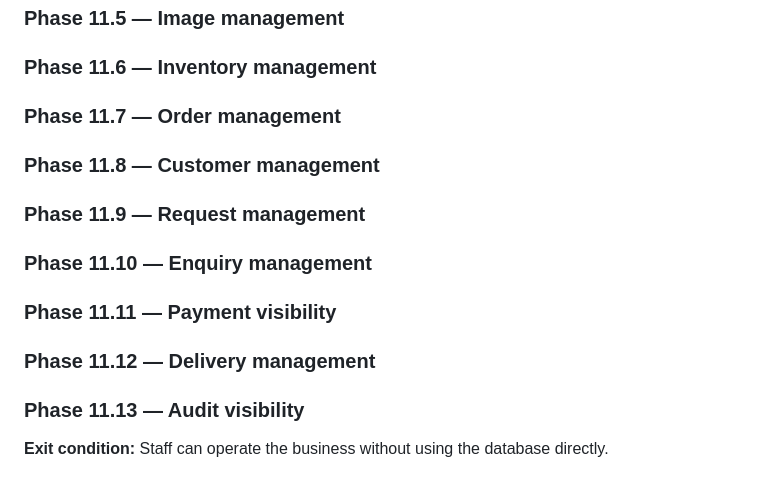
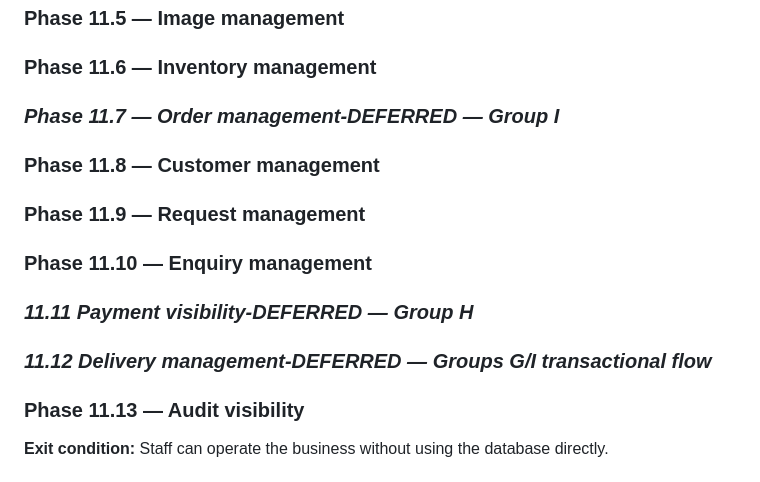
Before and after one commit to larason/furnitureapp, a Markdown page: AGENTS.md, the part around the change. Drawn GitHub-style.

Commit message:
docs(agents): mark deferred phases in roadmap
Annotate order management, payment visibility, and delivery
management phases as deferred with their responsible groups so the
roadmap reflects current planning state.

```diff
--- a/AGENTS.md
+++ b/AGENTS.md
@@ -1047,12 +1047,12 @@ Contract documented in Group D; actual Next.js Clerk setup belongs to the later
 ### Phase 11.4 — Category CRUD
 ### Phase 11.5 — Image management
 ### Phase 11.6 — Inventory management
-### Phase 11.7 — Order management
+### *Phase 11.7 — Order management-DEFERRED — Group I*
 ### Phase 11.8 — Customer management
 ### Phase 11.9 — Request management
 ### Phase 11.10 — Enquiry management
-### Phase 11.11 — Payment visibility
-### Phase 11.12 — Delivery management
+### *11.11 Payment visibility-DEFERRED — Group H*
+### *11.12 Delivery management-DEFERRED — Groups G/I transactional flow*
 ### Phase 11.13 — Audit visibility
 
 **Exit condition:** Staff can operate the business without using the database directly.
```
